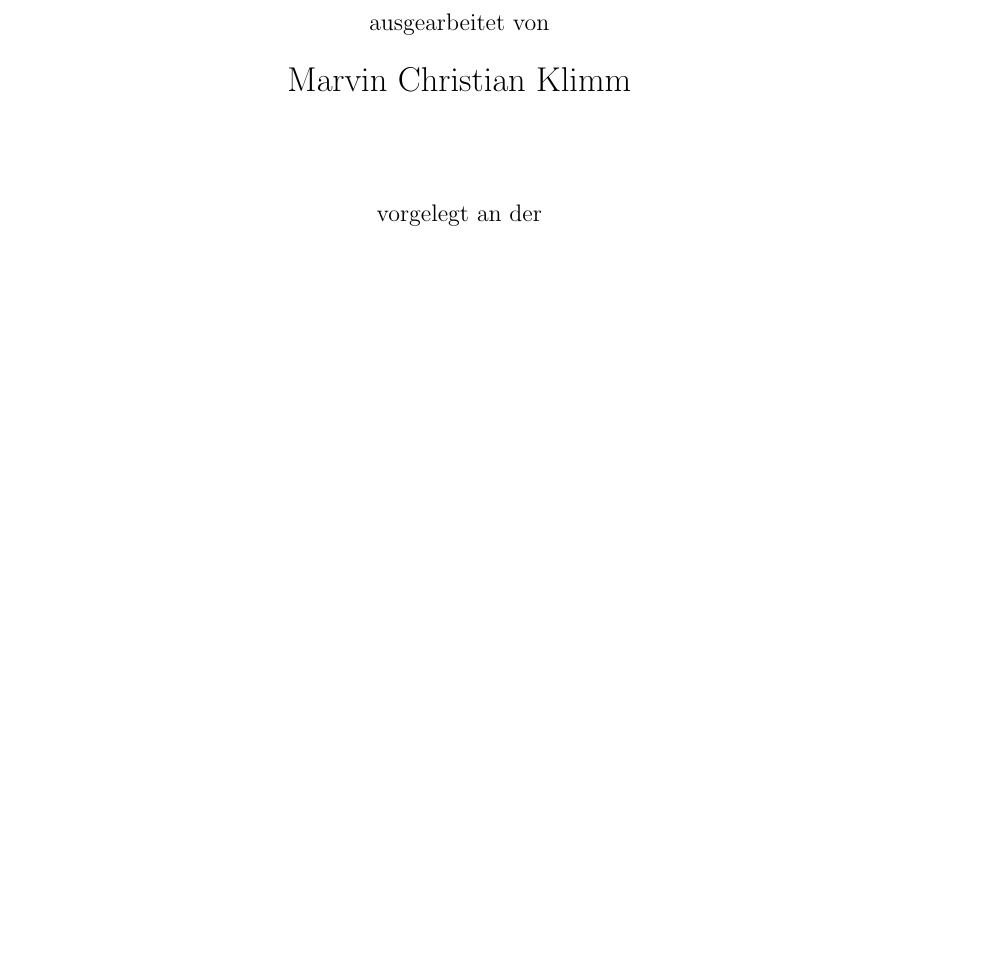
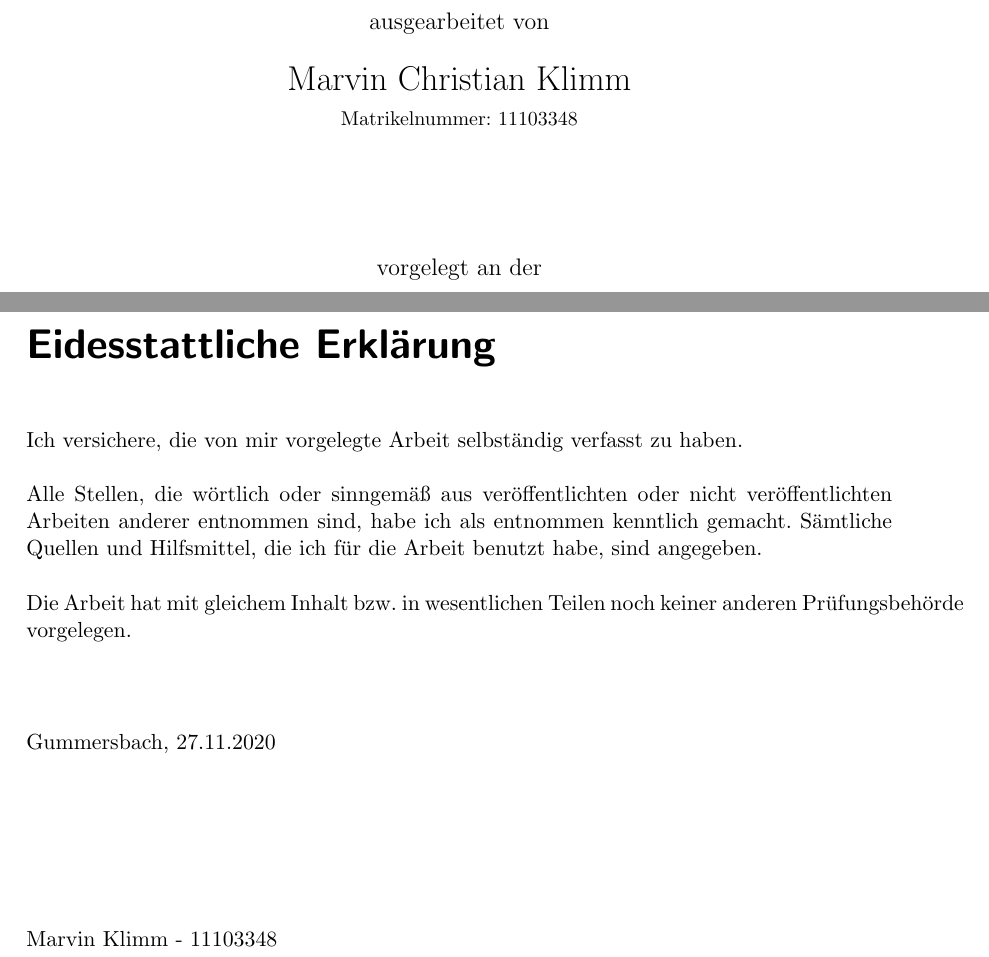
Before and after one commit to netzfluencer/SCI_Vue-Components-Library-Tailwindcss, a LaTeX book (02_Dokumentation/VCLT_Dokumentation.tex, which reads 02_Dokumentation/chapter/eid.tex, 02_Dokumentation/chapter/titelseite.tex): part of page 1 of 39 before the commit and two parts of pages 1 and 40 of 40 after it, the two joined at a grey line, cut so that both start at the same text, the shorter picture padded with empty space. The pictures show the PDF file 02_Dokumentation/VCLT_Dokumentation.pdf that the author committed with the source.

Commit message:
eid and matrikelnummer added

```diff
--- /dev/null
+++ b/02_Dokumentation/chapter/eid.tex
@@ -0,0 +1,16 @@
+%!TEX root = ../Masterthesis_Fischer.tex
+\chapter*{Eidesstattliche Erklärung}
+%\addcontentsline{toc}{chapter}{Eidesstattliche Erklärung}
+
+Ich versichere, die von mir vorgelegte Arbeit selbständig verfasst zu haben.\\ \\
+Alle Stellen, die wörtlich oder sinngemäß aus veröffentlichten oder nicht veröffentlichten Arbeiten anderer entnommen sind, habe ich als entnommen kenntlich gemacht. Sämtliche Quellen und Hilfsmittel, die ich für die Arbeit benutzt habe, sind angegeben.\\ \\
+Die Arbeit hat mit gleichem Inhalt bzw. in wesentlichen Teilen noch keiner anderen Prüfungsbehörde vorgelegen.
+\vspace{1.5cm}
+\\
+Gummersbach, 27.11.2020
+\vspace{3cm}
+\\
+Marvin Klimm - 11103348
+
+
+% chapter eidesstattliche_erklärung (end)
--- a/02_Dokumentation/chapter/titelseite.tex
+++ b/02_Dokumentation/chapter/titelseite.tex
@@ -48,6 +48,8 @@ ausgearbeitet von\\
 \begin{LARGE}
 Marvin Christian Klimm\\
 \end{LARGE}
+\vspace{0.2cm}
+\small Matrikelnummer: 11103348 \\[1.0em]
 \end{large}
 
 \vspace{1.2cm}
```
Also changed, not shown: 02_Dokumentation/VCLT_Dokumentation.tex (+1 -0 lines), 02_Dokumentation/literatur.bib (+0 -7 lines), 02_Dokumentation/VCLT_Dokumentation.pdf, 02_Dokumentation/chapter/titelseite.tex (2 more changed lines).
